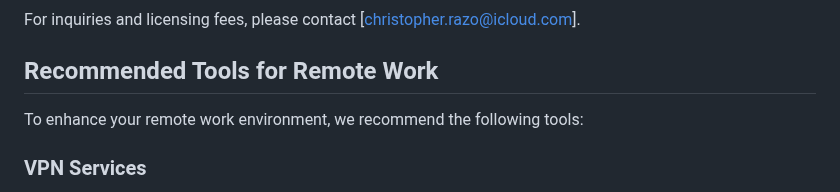
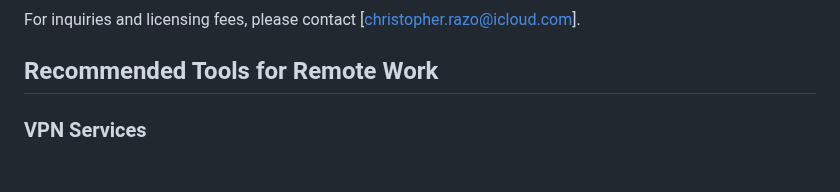
Before and after one commit to c-razo/remote-work-readiness-checker, a Markdown page: README.md, the part around the change. GitHub-like rendering; blank space fills up the shorter version.

```diff
--- a/README.md
+++ b/README.md
@@ -80,8 +80,6 @@ For inquiries and licensing fees, please contact [christopher.razo@icloud.com].
 
 ## Recommended Tools for Remote Work
 
-To enhance your remote work environment, we recommend the following tools:
-
 ### VPN Services
 - [NordVPN](YOUR_AFFILIATE_LINK) – High-speed servers with strong privacy features.
 - [ExpressVPN](YOUR_AFFILIATE_LINK) – Excellent performance and strong encryption.
```
